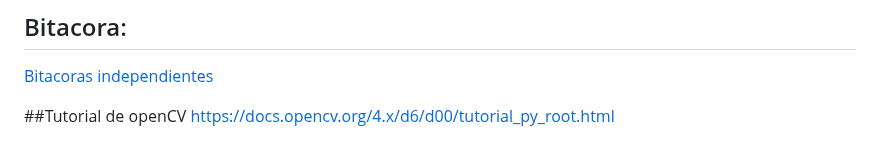
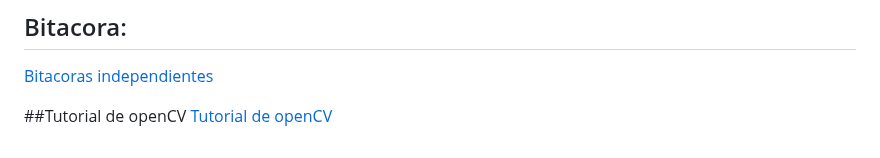
Before and after one commit to Killercrod/Repositorio-de-Programacion-Orientada-a-objetos, a Markdown page: README.md, the part around the change. Rendered like a GitHub page.

```diff
--- a/README.md
+++ b/README.md
@@ -78,4 +78,4 @@ Arquitectura de sistemas: Diseño de sistema en tiempo real con componentes espe
 [Bitacoras independientes](Important/Bitácora)
 
 ##Tutorial de openCV
-https://docs.opencv.org/4.x/d6/d00/tutorial_py_root.html
+[Tutorial de openCV](https://docs.opencv.org/4.x/d6/d00/tutorial_py_root.html)
```
